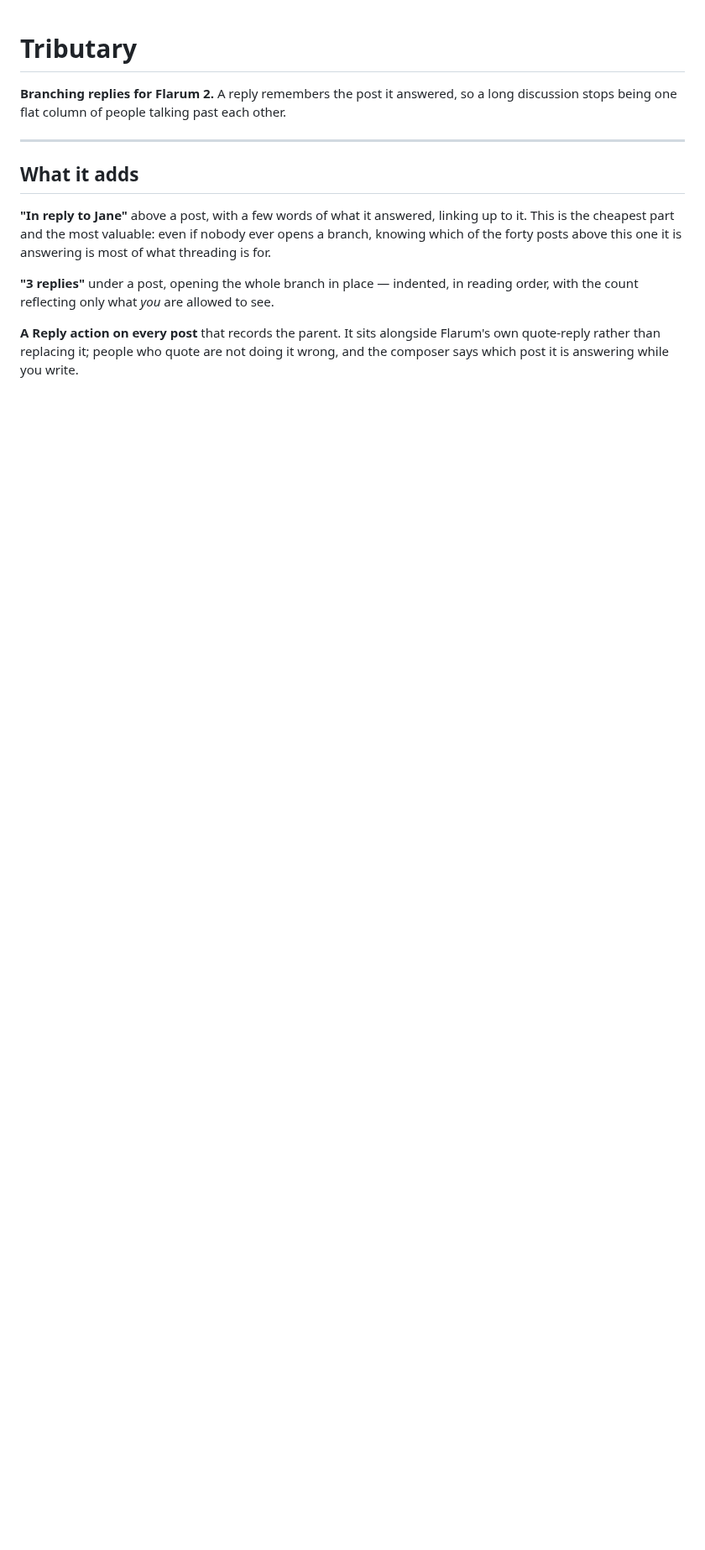
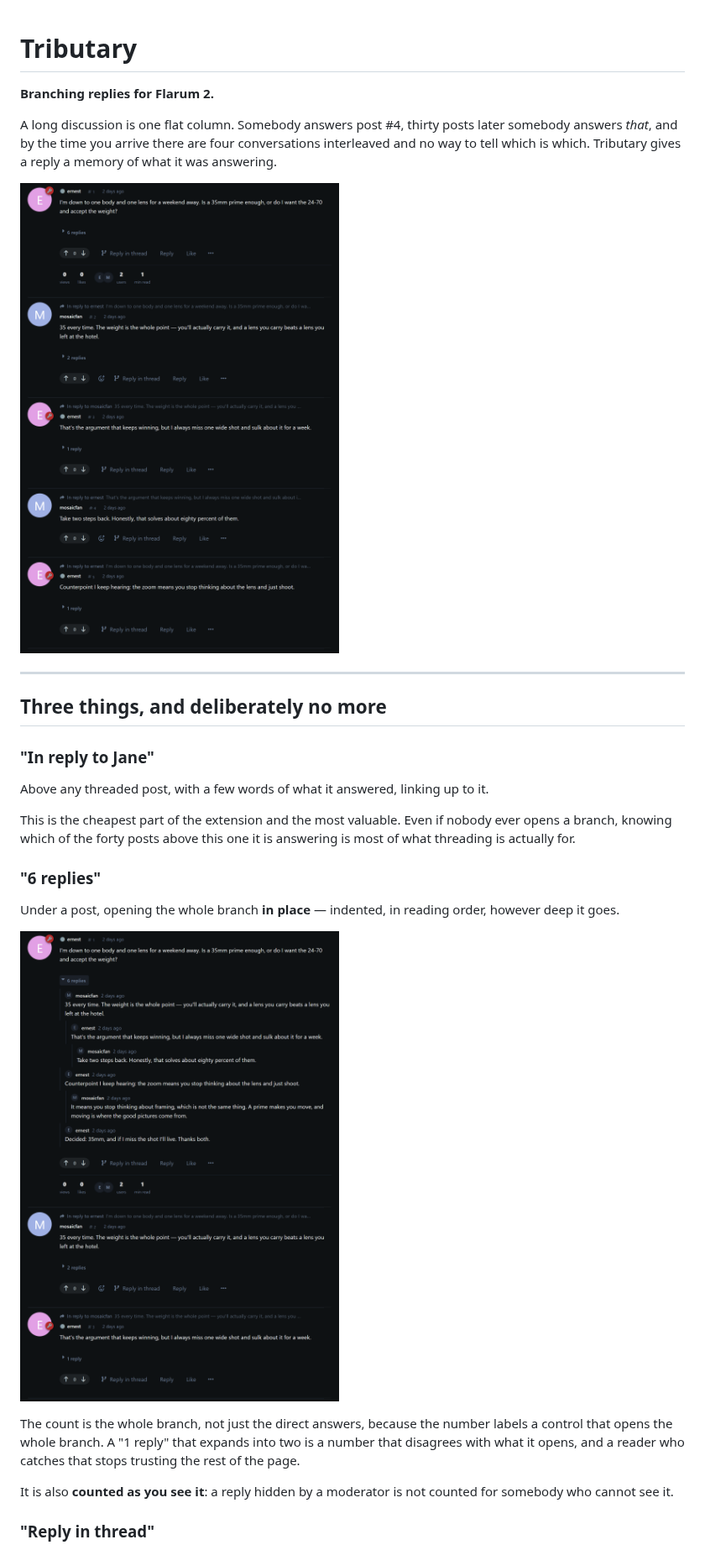
Before and after one commit to ernestdefoe/tributary, a Markdown page: README.md, the part around one of its changes. Shown at 84% size. GitHub-like rendering; pictures changed too: screenshots/branch-open.png (added), screenshots/thread.png (added); blank space fills up the shorter version.

```diff
--- a/README.md
+++ b/README.md
@@ -1,13 +1,30 @@
 # Tributary
 
-**Branching replies for Flarum 2.** A reply remembers the post it answered, so a long discussion stops being one flat column of people talking past each other.
+**Branching replies for Flarum 2.**
+
+A long discussion is one flat column. Somebody answers post #4, thirty posts later somebody answers *that*, and by the time you arrive there are four conversations interleaved and no way to tell which is which. Tributary gives a reply a memory of what it was answering.
+
+![A discussion with reply chips and branch toggles](screenshots/thread.png)
 
 ---
 
-## What it adds
+## Three things, and deliberately no more
 
-**"In reply to Jane"** above a post, with a few words of what it answered, linking up to it. This is the cheapest part and the most valuable: even if nobody ever opens a branch, knowing which of the forty posts above this one it is answering is most of what threading is for.
+### "In reply to Jane"
 
-**"3 replies"** under a post, opening the whole branch in place — indented, in reading order, with the count reflecting only what *you* are allowed to see.
+Above any threaded post, with a few words of what it answered, linking up to it.
 
-**A Reply action on every post** that records the parent. It sits alongside Flarum's own quote-reply rather than replacing it; people who quote are not doing it wrong, and the composer says which post it is answering while you write.
+This is the cheapest part of the extension and the most valuable. Even if nobody ever opens a branch, knowing which of the forty posts above this one it is answering is most of what threading is actually for.
+
+### "6 replies"
+
+Under a post, opening the whole branch **in place** — indented, in reading order, however deep it goes.
+
+![The branch opened under the first post](screenshots/branch-open.png)
+
+The count is the whole branch, not just the direct answers, because the number labels a control that opens the whole branch. A "1 reply" that expands into two is a number that disagrees with what it opens, and a reader who catches that stops trusting the rest of the page.
+
+It is also **counted as you see it**: a reply hidden by a moderator is not counted for somebody who cannot see it.
+
+### "Reply in thread"
+
```
Also changed, not shown: other parts of README.md (+38 -9 lines), 6 other files.
